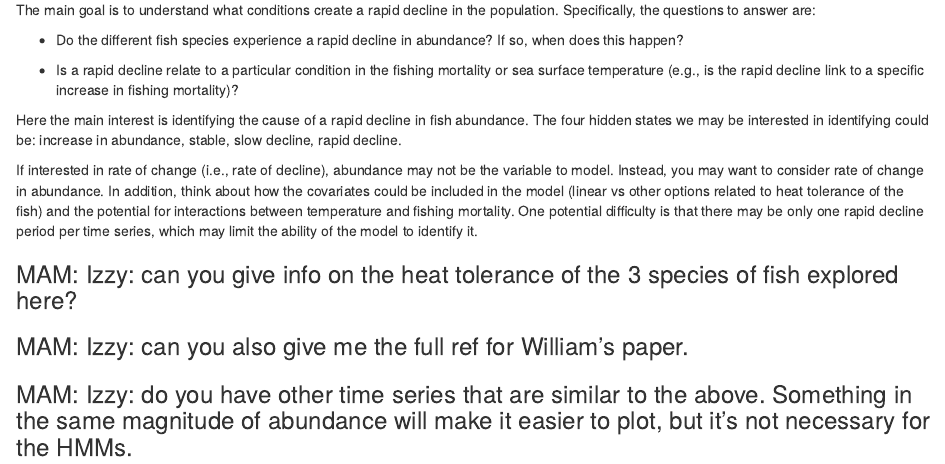
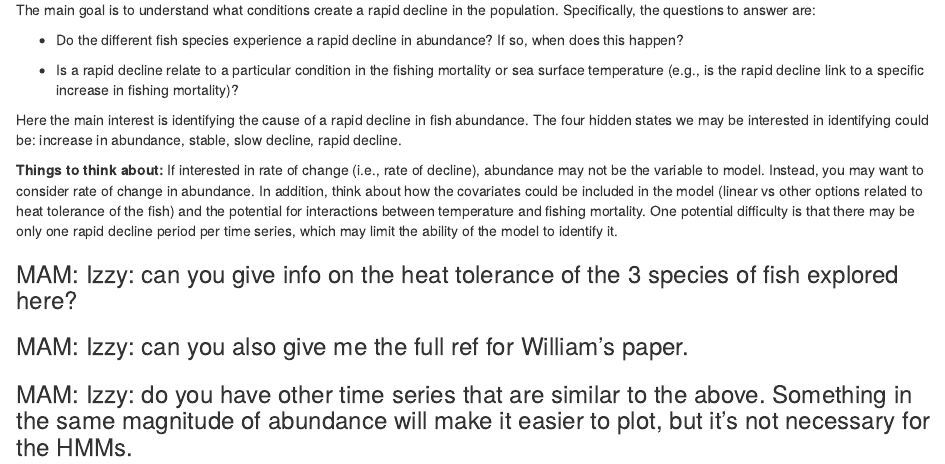
Before and after one commit to MarieAugerMethe/CANSSI_HMM_wk_dthon_2025, an R Markdown document (Datathon/fish_catch/fish_catch.Rmd): the page in a window 1100 px wide, from 2620 px down. The pictures show the output file Datathon/fish_catch/fish_catch.html that the author committed with the source, opened offline.

Commit message:
Things to think about

```diff
--- a/Datathon/fish_catch/fish_catch.Rmd
+++ b/Datathon/fish_catch/fish_catch.Rmd
@@ -101,7 +101,7 @@ The main goal is to understand what conditions create a rapid decline in the pop
 
 Here the main interest is identifying the cause of a rapid decline in fish abundance. The four hidden states we may be interested in identifying could be: increase in abundance, stable, slow decline, rapid decline.
 
-If interested in rate of change (i.e., rate of decline), abundance may not be the variable to model. Instead, you may want to consider rate of change in abundance. In addition, think about how the covariates could be included in the model (linear vs other options related to heat tolerance of the fish) and the potential for interactions between temperature and fishing mortality. One potential difficulty is that there may be only one rapid decline period per time series, which may limit the ability of the model to identify it.
+**Things to think about:** If interested in rate of change (i.e., rate of decline), abundance may not be the variable to model. Instead, you may want to consider rate of change in abundance. In addition, think about how the covariates could be included in the model (linear vs other options related to heat tolerance of the fish) and the potential for interactions between temperature and fishing mortality. One potential difficulty is that there may be only one rapid decline period per time series, which may limit the ability of the model to identify it.
 
 ### MAM: Izzy: can you give info on the heat tolerance of the 3 species of fish explored here?
 
```
Also changed, not shown: Datathon/fish_catch/fish_catch.html.
